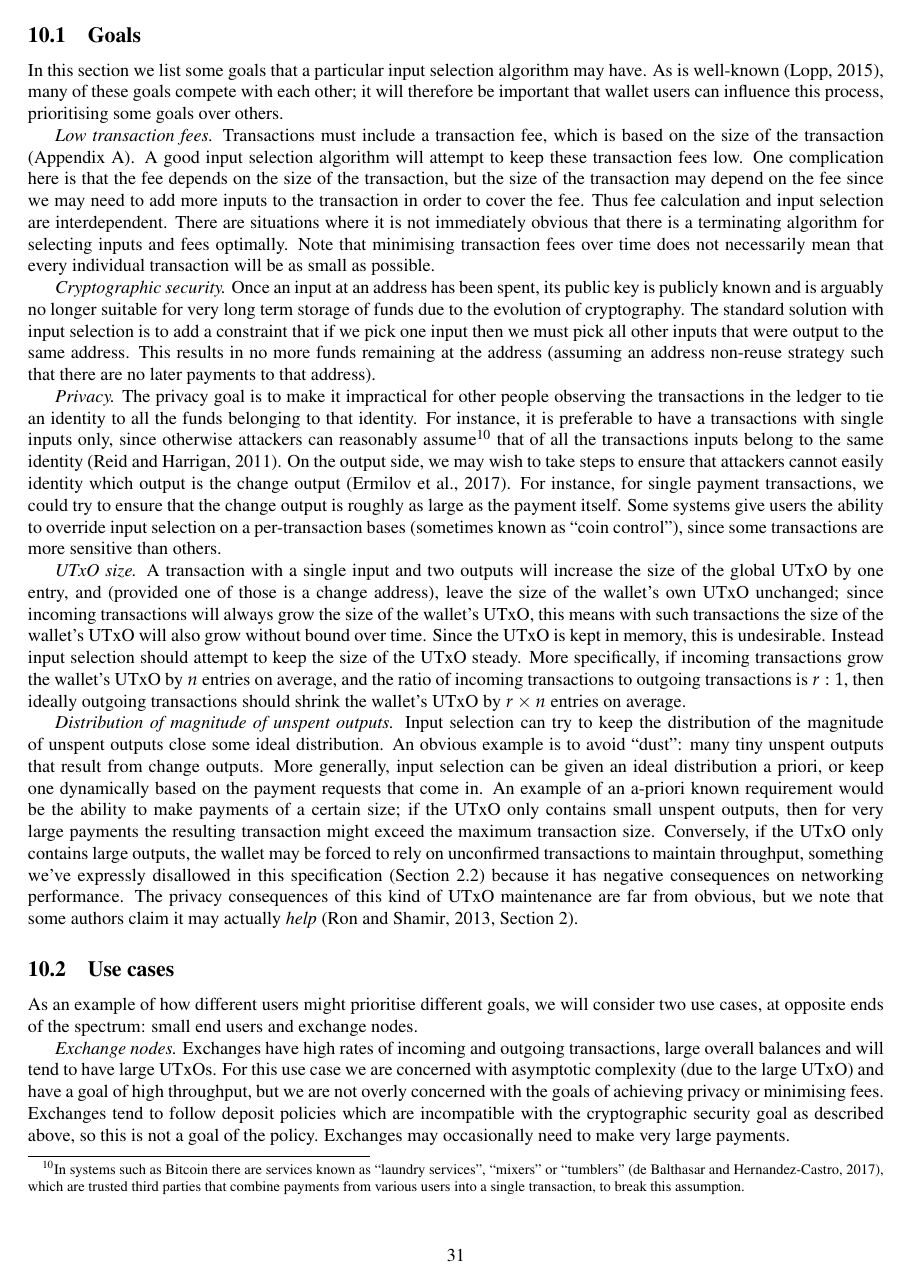
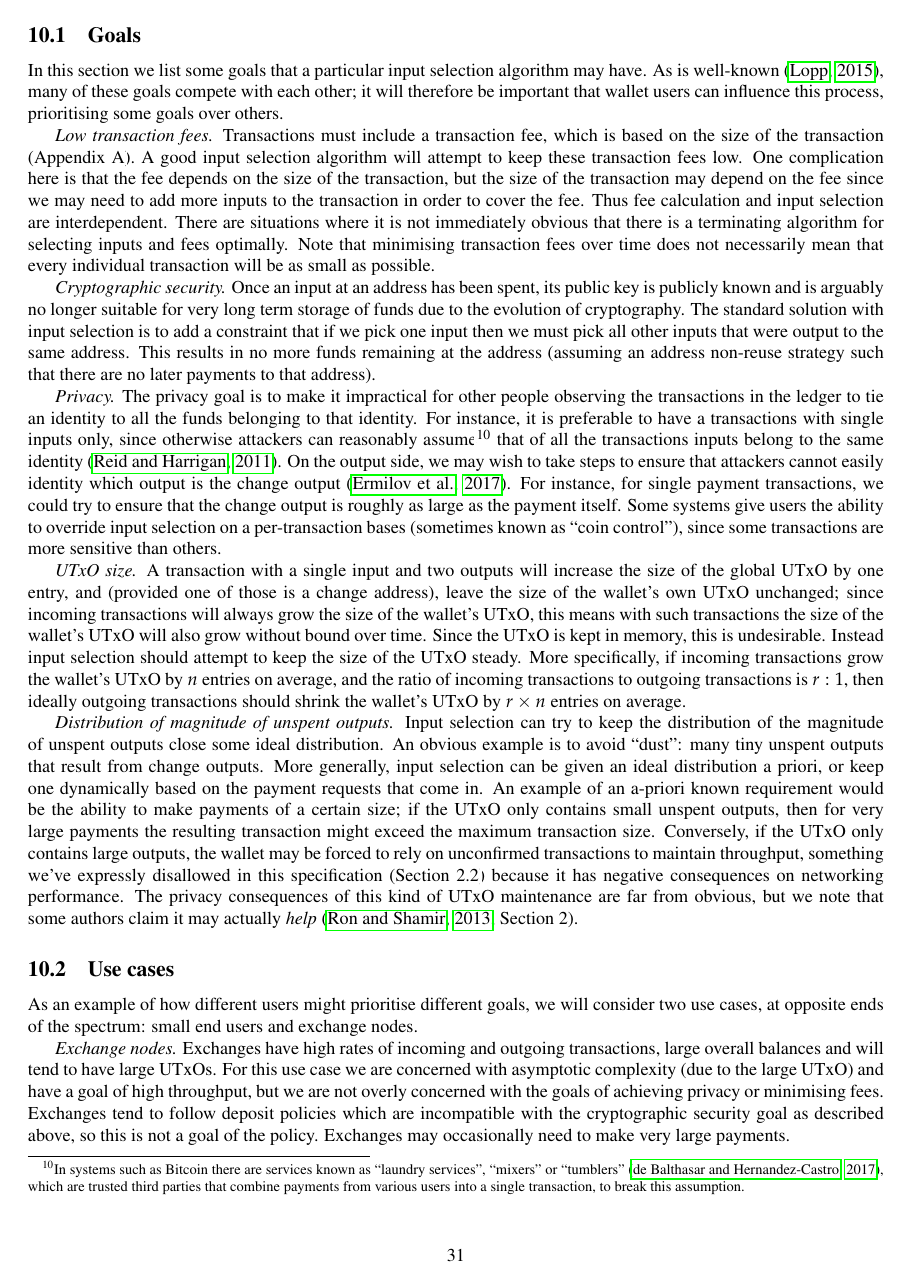
Before and after one commit to input-output-hk/cardano-wallet-legacy, a LaTeX paper (docs/spec.tex): page 31 of 33. Compiled offline with pdfLaTeX.

Commit message:
Enable hyperref (but don't draw boxes around the links)

```diff
--- a/docs/spec.tex
+++ b/docs/spec.tex
@@ -12,6 +12,12 @@
 \usepackage{tikz}
 \usepackage{forest}
 \usepackage{IEEEtrantools}
+
+\usepackage{hyperref}
+\hypersetup{
+  colorlinks=false,
+  linkbordercolor={white}
+}
 
 \usetikzlibrary{arrows}
 
```
